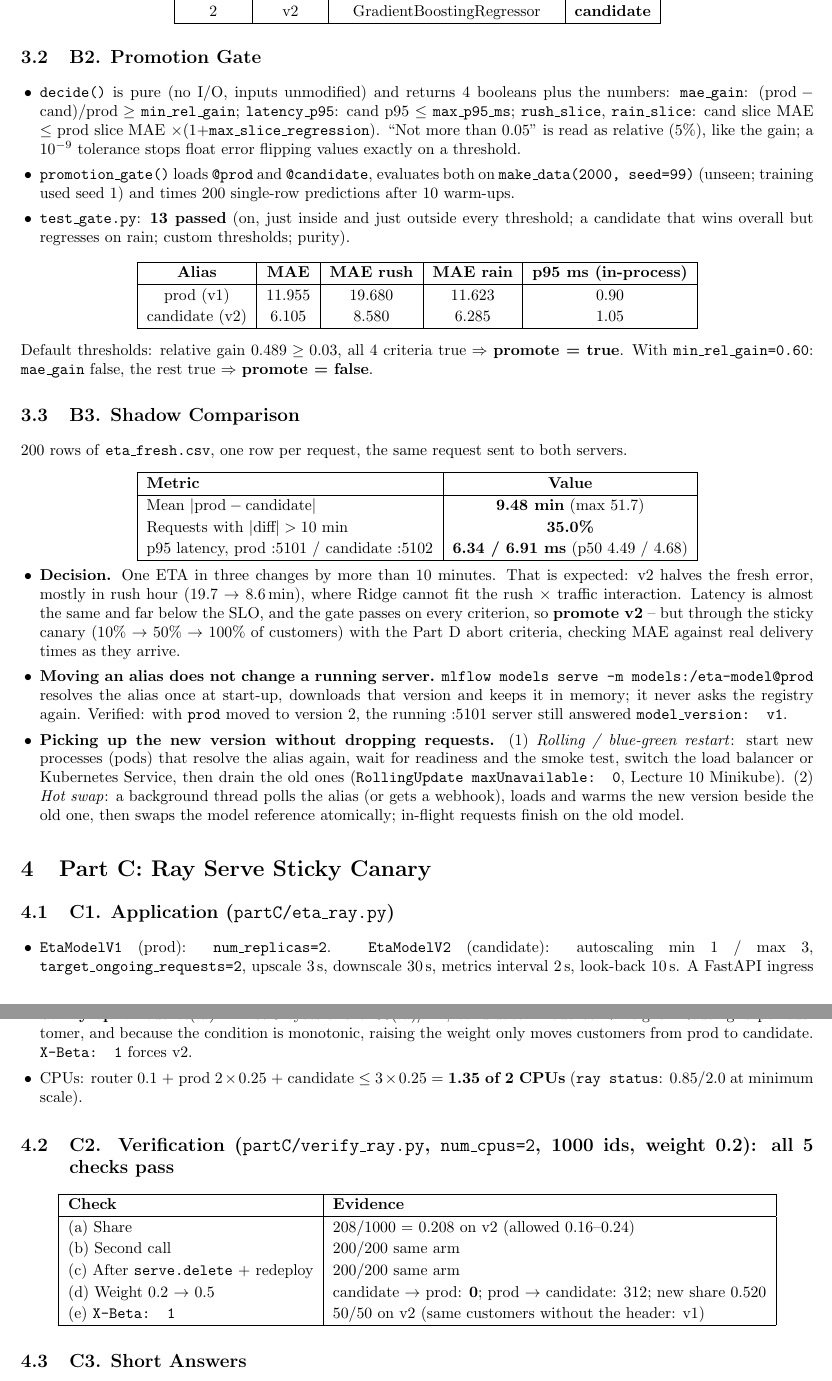
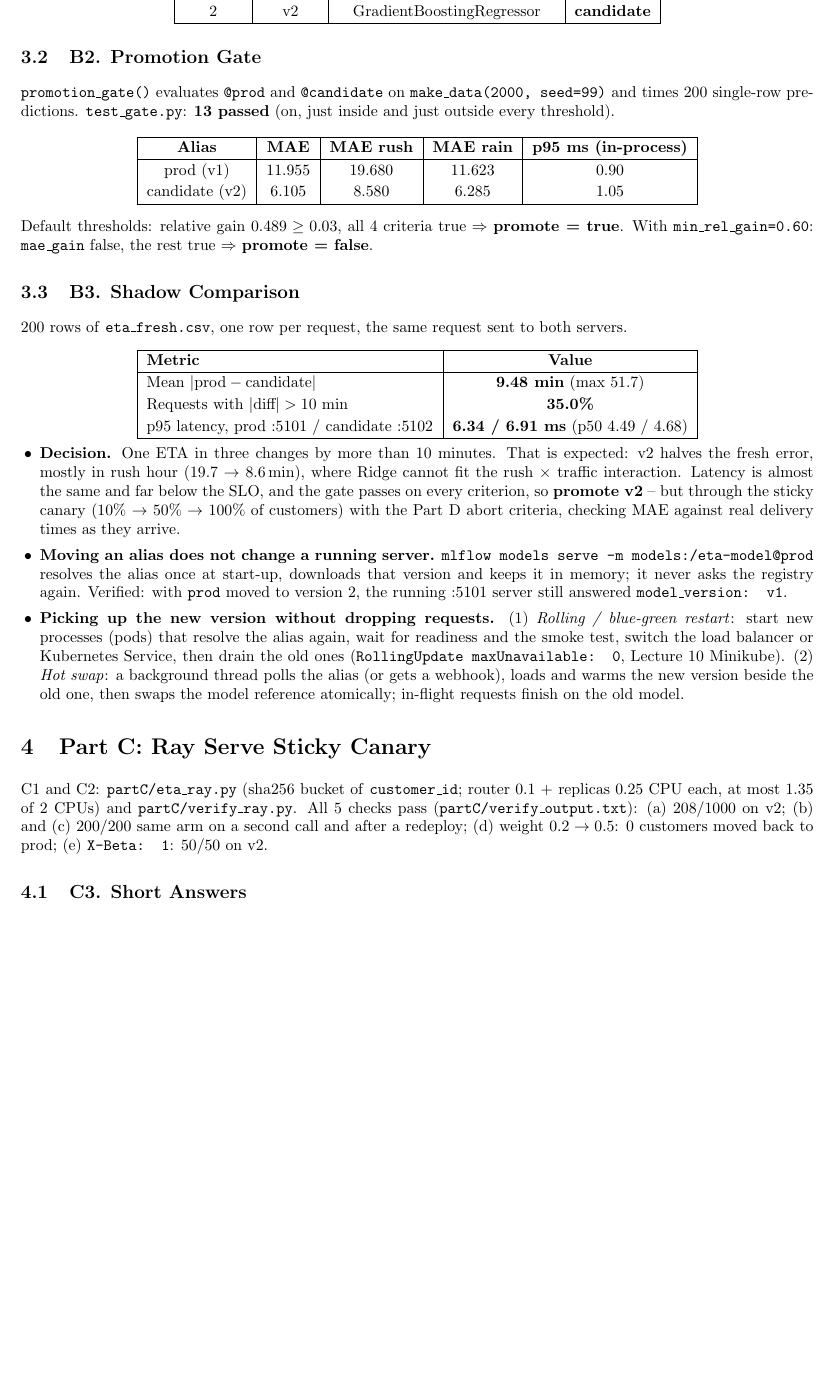
Before and after one commit to poketwouser/AIOps_Assignment_5, a LaTeX document (report/REPORT.tex): two parts of pages 3 and 4 of 5 before the commit and part of page 2 of 3 after it, the two joined at a grey line, cut so that both start at the same text, the shorter picture padded with empty space. Compiled offline with pdfLaTeX.

Commit message:
Trim report to Machine section and drop unused figures

```diff
--- a/report/REPORT.tex
+++ b/report/REPORT.tex
@@ -1,8 +1,6 @@
 \documentclass[10pt]{article}
 \usepackage[a4paper,margin=0.65in]{geometry}
 \usepackage{amsmath,amssymb}
-\usepackage{graphicx}
-\usepackage{subcaption}
 \usepackage{array}
 \usepackage{enumitem}
 \usepackage{xcolor}
@@ -138,16 +99,8 @@ of the app makes \textbf{4 tests fail}.
 \end{center}
 
 \subsection{B2. Promotion Gate}
-\begin{itemize}
-  \item \code{decide()} is pure (no I/O, inputs unmodified) and returns 4 booleans plus the numbers:
-  \code{mae\_gain}: $(\text{prod}-\text{cand})/\text{prod} \ge$ \code{min\_rel\_gain}; \code{latency\_p95}: cand p95 $\le$ \code{max\_p95\_ms};
-  \code{rush\_slice}, \code{rain\_slice}: cand slice MAE $\le$ prod slice MAE $\times(1+$\code{max\_slice\_regression}$)$.
-  ``Not more than 0.05'' is read as relative (5\%), like the gain; a $10^{-9}$ tolerance stops float error flipping values exactly on a threshold.
-  \item \code{promotion\_gate()} loads \code{@prod} and \code{@candidate}, evaluates both on \code{make\_data(2000, seed=99)} (unseen; training used seed 1)
-  and times 200 single-row predictions after 10 warm-ups.
-  \item \code{test\_gate.py}: \textbf{13 passed} (on, just inside and just outside every threshold; a candidate that wins overall but regresses on rain;
-  custom thresholds; purity).
-\end{itemize}
+\code{promotion\_gate()} evaluates \code{@prod} and \code{@candidate} on \code{make\_data(2000, seed=99)} and times 200
+single-row predictions. \code{test\_gate.py}: \textbf{13 passed} (on, just inside and just outside every threshold).
 
 \begin{center}
 \begin{tabular}{|c|c|c|c|c|}
@@ -188,28 +141,10 @@ p95 latency, prod :5101 / candidate :5102 & \textbf{6.34 / 6.91 ms} (p50 4.49 /
 %================================================
 \section{Part C: Ray Serve Sticky Canary}
 
-\subsection{C1. Application (\code{partC/eta\_ray.py})}
-\begin{itemize}
-  \item \code{EtaModelV1} (prod): \code{num\_replicas=2}. \code{EtaModelV2} (candidate): autoscaling min 1 / max 3, \code{target\_ongoing\_requests=2},
-  upscale 3\,s, downscale 30\,s, metrics interval 2\,s, look-back 10\,s. A FastAPI ingress \code{Router} takes \code{\{"customer\_id", "instances"\}} and returns the
-  model output plus \code{"arm"}.
-  \item \textbf{Sticky split:} $\text{bucket}(id) = \text{first 8 bytes of sha256}(id)/2^{64}$; candidate iff bucket $<$ weight. Routing is per customer, and
-  because the condition is monotonic, raising the weight only moves customers from prod to candidate. \code{X-Beta: 1} forces v2.
-  \item CPUs: router 0.1 + prod $2\times0.25$ + candidate $\le 3\times0.25$ = \textbf{1.35 of 2 CPUs} (\code{ray status}: 0.85/2.0 at minimum scale).
-\end{itemize}
-
-\subsection{C2. Verification (\code{partC/verify\_ray.py}, \code{num\_cpus=2}, 1000 ids, weight 0.2): all 5 checks pass}
-\begin{center}
-\begin{tabular}{|l|l|}
-\hline
-\textbf{Check} & \textbf{Evidence} \\ \hline
-(a) Share & 208/1000 = 0.208 on v2 (allowed 0.16--0.24) \\
-(b) Second call & 200/200 same arm \\
-(c) After \code{serve.delete} + redeploy & 200/200 same arm \\
-(d) Weight 0.2 $\to$ 0.5 & candidate $\to$ prod: \textbf{0}; prod $\to$ candidate: 312; new share 0.520 \\
-(e) \code{X-Beta: 1} & 50/50 on v2 (same customers without the header: v1) \\ \hline
-\end{tabular}
-\end{center}
+C1 and C2: \code{partC/eta\_ray.py} (sha256 bucket of \code{customer\_id}; router 0.1 + replicas 0.25 CPU each, at most
+1.35 of 2 CPUs) and \code{partC/verify\_ray.py}. All 5 checks pass (\code{partC/verify\_output.txt}): (a) 208/1000 on v2;
+(b) and (c) 200/200 same arm on a second call and after a redeploy; (d) weight $0.2\to0.5$: 0 customers moved back to prod;
+(e) \code{X-Beta: 1}: 50/50 on v2.
 
 \subsection{C3. Short Answers}
 \begin{enumerate}
```
Also changed, not shown: report/REPORT.pdf, report/figures/a3_p95.pdf (deleted), report/figures/a3_throughput.pdf (deleted), report/REPORT.tex (57 more changed lines).
